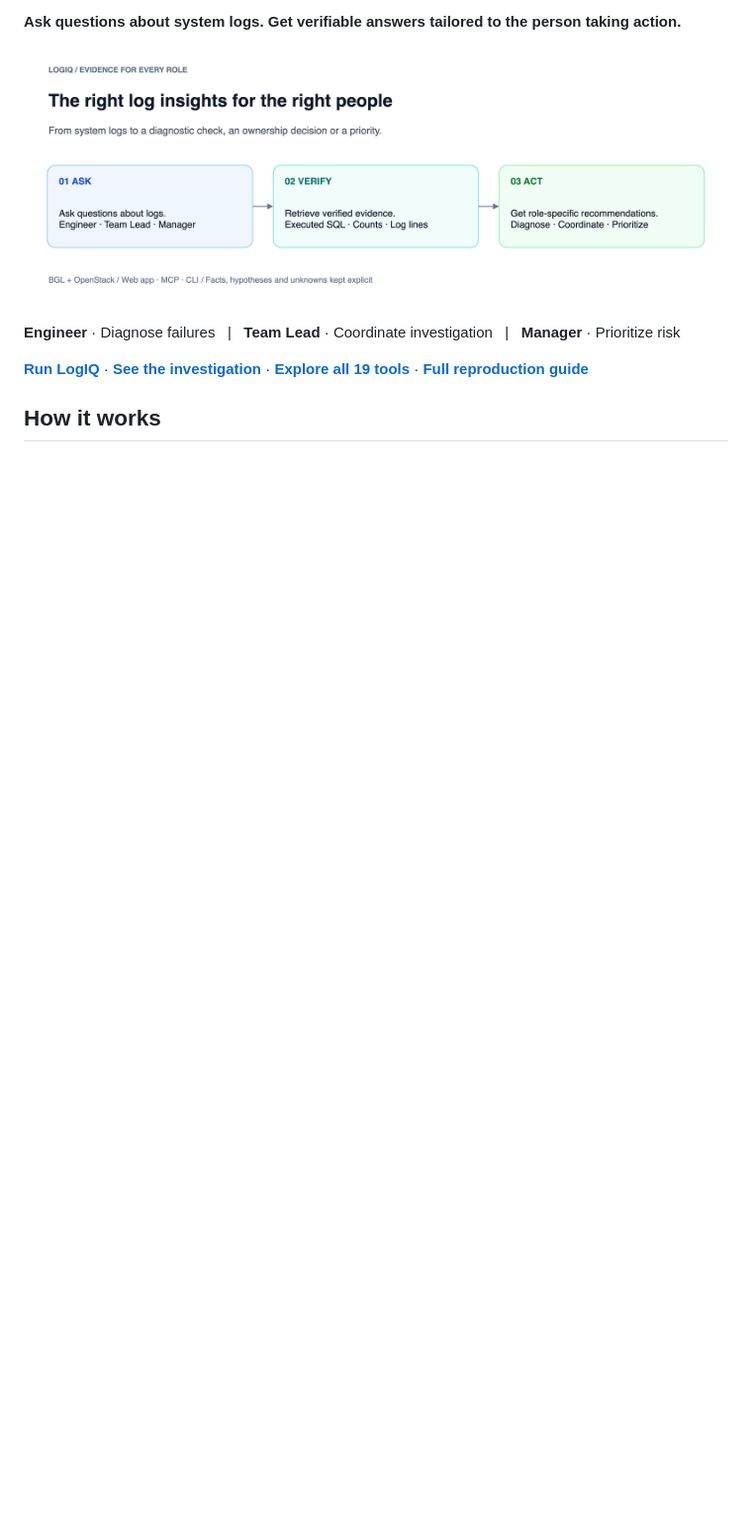
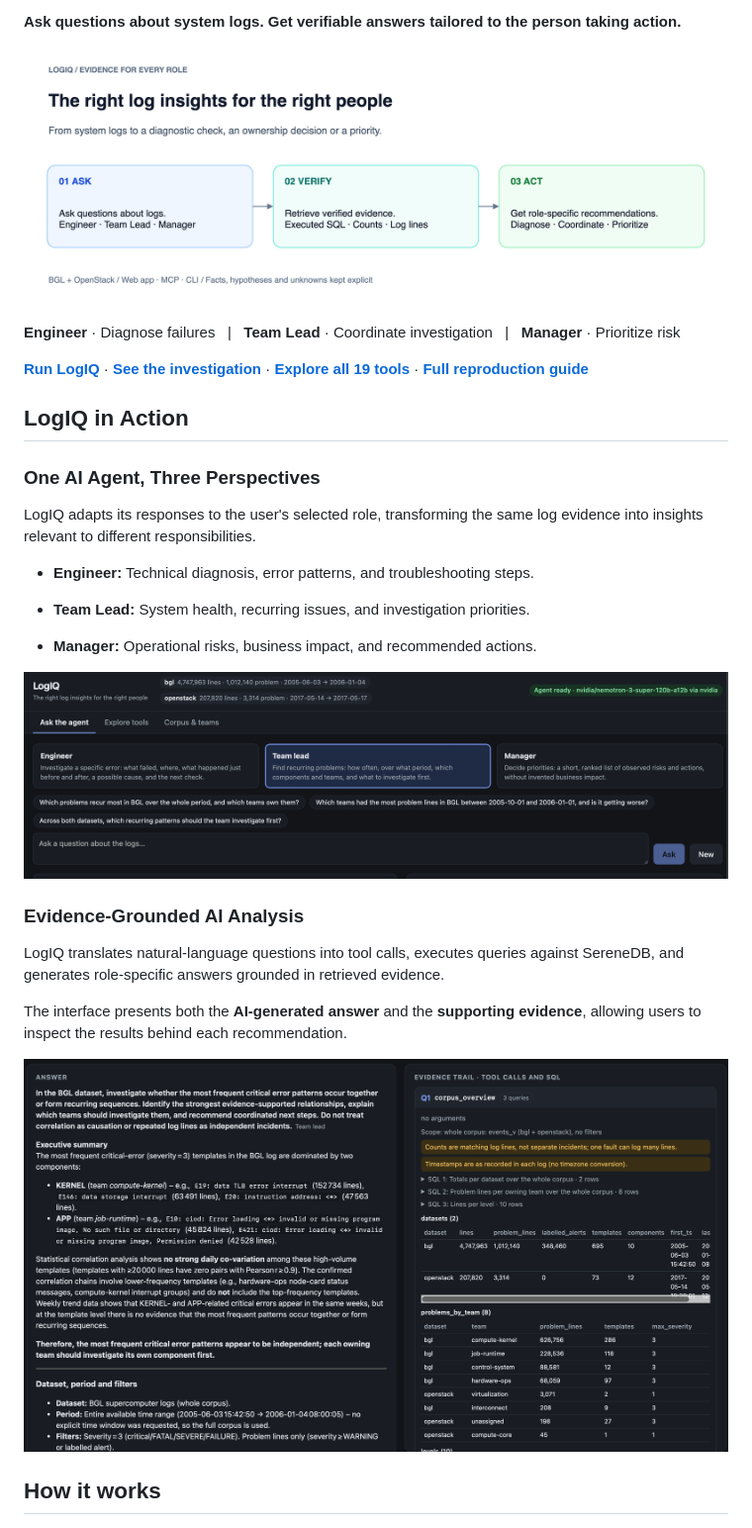
Before and after one commit to Tushar-94/logiq-ai-agent-hackathon, a Markdown page: README.md, the part around the change printed below. Shown: that part at 99% size. Drawn GitHub-style; pictures changed too: docs/assets/agent-answer-evidence.png (added), docs/assets/role-selection.png (added); blank space fills up the shorter version.

Commit message:
Add UI screenshots and improve README

```diff
--- a/README.md
+++ b/README.md
@@ -7,6 +29,28 @@
 **Engineer** · Diagnose failures &nbsp; | &nbsp; **Team Lead** · Coordinate investigation &nbsp; | &nbsp; **Manager** · Prioritize risk
 
 **[Run LogIQ](#quick-start)** · **[See the investigation](#worked-investigation)** · **[Explore all 19 tools](FUNCTIONS.md)** · **[Full reproduction guide](README_full_reference.md)**
+
+## LogIQ in Action
+
+### One AI Agent, Three Perspectives
+
+LogIQ adapts its responses to the user's selected role, transforming the same log evidence into insights relevant to different responsibilities.
+
+- **Engineer:** Technical diagnosis, error patterns, and troubleshooting steps.
+
+- **Team Lead:** System health, recurring issues, and investigation priorities.
+
+- **Manager:** Operational risks, business impact, and recommended actions.
+
+![LogIQ Role Selection](docs/assets/role-selection.png)
+
+### Evidence-Grounded AI Analysis
+
+LogIQ translates natural-language questions into tool calls, executes queries against SereneDB, and generates role-specific answers grounded in retrieved evidence.
+
+The interface presents both the **AI-generated answer** and the **supporting evidence**, allowing users to inspect the results behind each recommendation.
+
+![LogIQ Agent Answer and Evidence](docs/assets/agent-answer-evidence.png)
 
 ## How it works
 
```
Also changed, not shown: other parts of README.md (+23 -1 lines).
